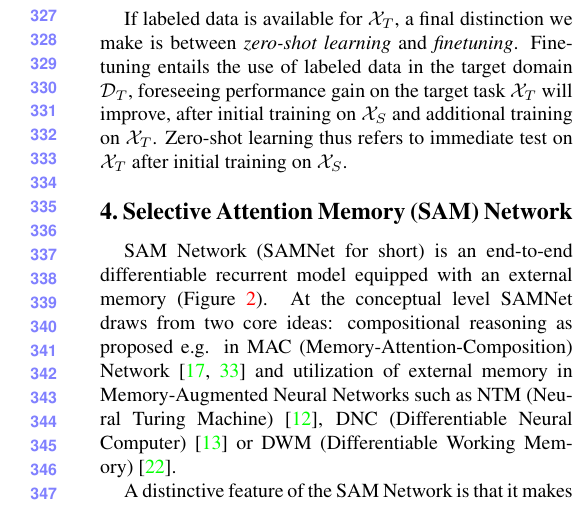
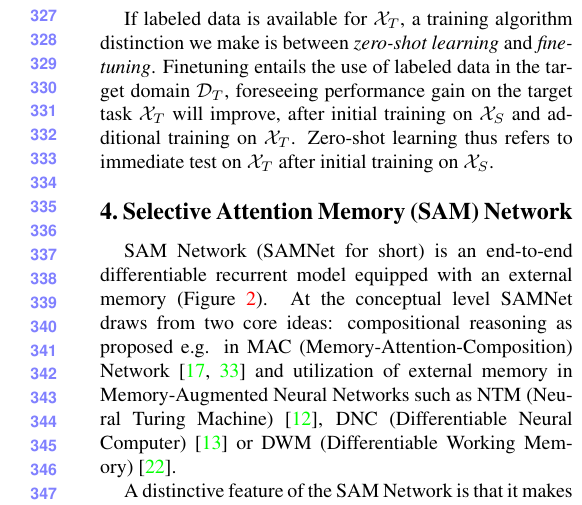
Before and after one commit to IBM/mi-visual-reasoning-pubs, a LaTeX paper (cvpr_submission/paper_main.tex, which reads cvpr_submission/transfer_learning.tex): part of one column of page 4 of 13, cut so that both start at the same text. Compiled offline with pdfLaTeX.

Commit message:
Specify distinction of finetuning + comment paragraph in experiments.

```diff
--- a/cvpr_submission/transfer_learning.tex
+++ b/cvpr_submission/transfer_learning.tex
@@ -75,4 +75,4 @@ Let $\cQ$ denote the set of questions and $\cV$ denote the set of visual inputs.
 
 \end{description}
 
-If labeled data is available for $\cX_T$, a final distinction we make is between \emph{zero-shot learning} and \emph{finetuning}. Finetuning entails the use of labeled data in the target domain $\cD_T$, foreseeing performance gain on the target task $\cX_T$ will improve, after initial training on $\cX_S$ and additional training on $\cX_T$. Zero-shot learning thus refers to immediate test on $\cX_T$ after initial training on $\cX_S$.
+If labeled data is available for $\cX_T$, a training algorithm distinction we make is between \emph{zero-shot learning} and \emph{finetuning}. Finetuning entails the use of labeled data in the target domain $\cD_T$, foreseeing performance gain on the target task $\cX_T$ will improve, after initial training on $\cX_S$ and additional training on $\cX_T$. Zero-shot learning thus refers to immediate test on $\cX_T$ after initial training on $\cX_S$.
```
Also changed, not shown: cvpr_submission/experiments.tex (+1 -1 lines).
